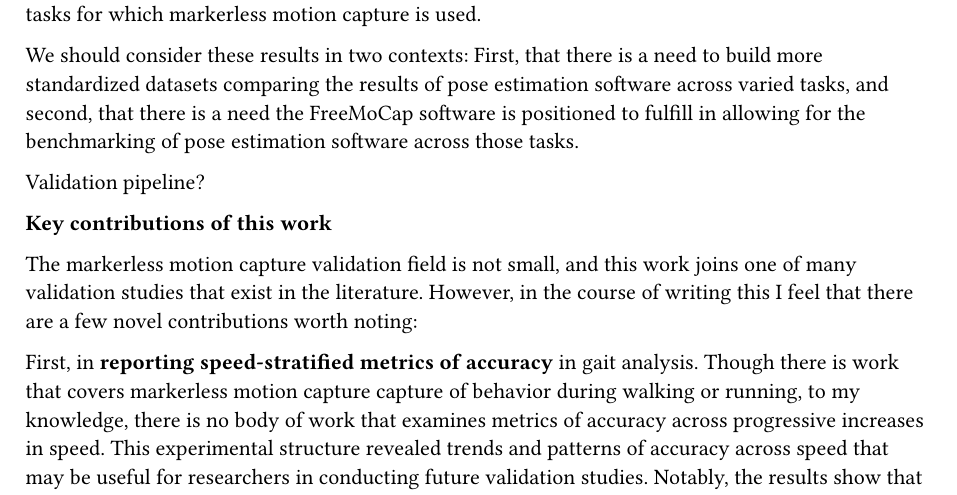
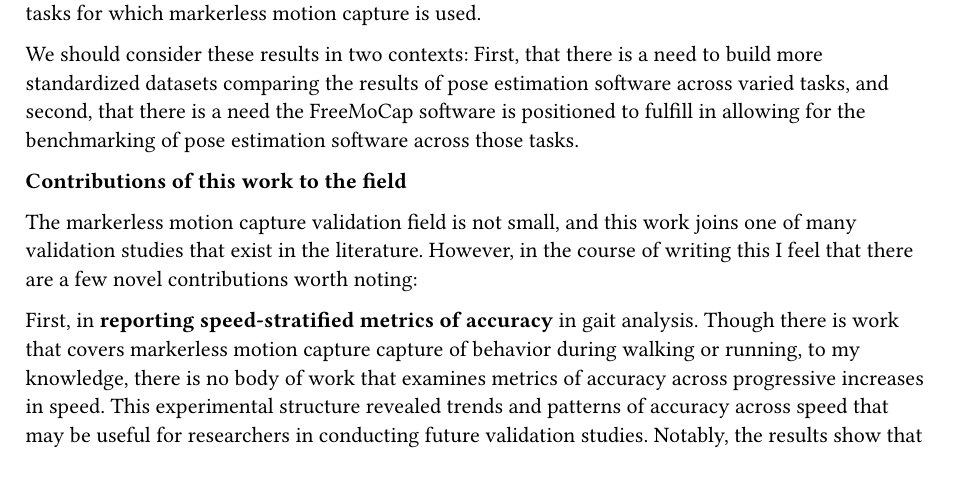
Before and after one commit to aaroncherian/dissertation, a Typst document (neu_coe_typst_starter/chapters/ch_conclusion.typ): part of page 1 of 2, cut so that both start at the same text. Compiled offline with Typst 0.15.

Commit message:
Update ch_conclusion.typ

```diff
--- a/neu_coe_typst_starter/chapters/ch_conclusion.typ
+++ b/neu_coe_typst_starter/chapters/ch_conclusion.typ
@@ -15,9 +15,7 @@ Each of these behaviors was uncovered through rigorous comparison not just from
 We should consider these results in two contexts: First, that there is a need to build more standardized datasets comparing the results of pose estimation software across varied tasks, and second, that there is a need the FreeMoCap software is positioned to fulfill in allowing for the benchmarking of pose estimation software across those tasks.
 
 
-Validation pipeline?
-
-*Key contributions of this work*
+*Contributions of this work to the field*
 
 The markerless motion capture validation field is not small, and this work joins one of many validation studies that exist in the literature. However, in the course of writing this I feel that there are a few novel contributions worth noting:
 
```
Also changed, not shown: neu_coe_typst_starter/chapters/ch_conclusion.typ (2 more changed lines).
